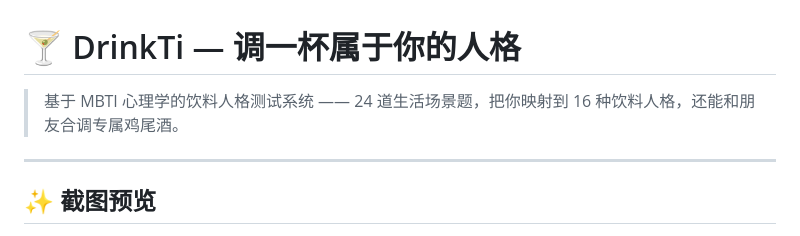
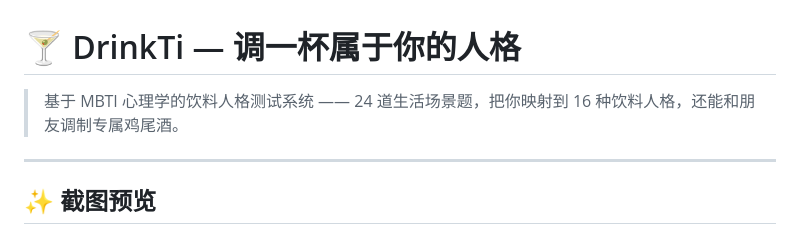
Before and after one commit to lululinran/drinkTi, a Markdown page: README.md, the part around the change. Rendered like a GitHub page.

```diff
--- a/README.md
+++ b/README.md
@@ -2,7 +2,7 @@
 
 
 
-> 基于 MBTI 心理学的饮料人格测试系统 —— 24 道生活场景题，把你映射到 16 种饮料人格，还能和朋友合调专属鸡尾酒。
+> 基于 MBTI 心理学的饮料人格测试系统 —— 24 道生活场景题，把你映射到 16 种饮料人格，还能和朋友调制专属鸡尾酒。
 
 ---
 
```
